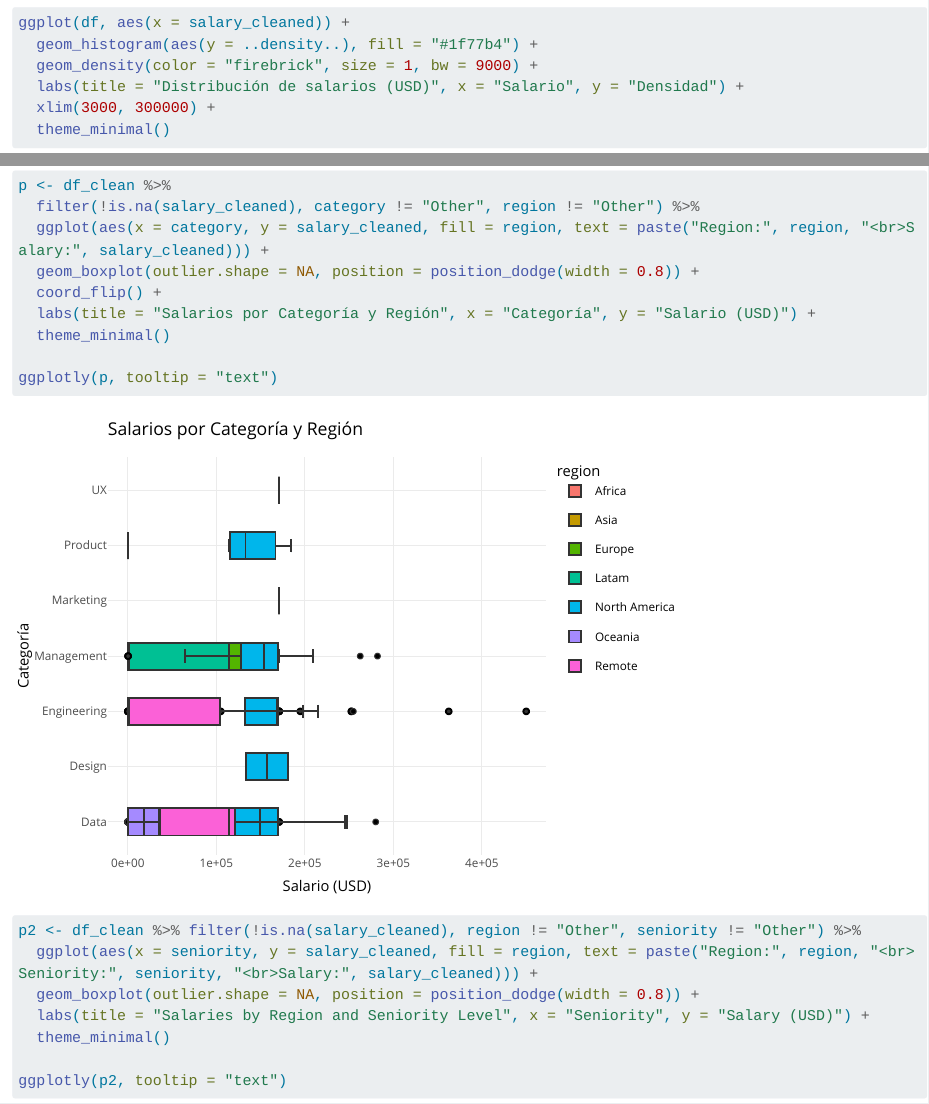
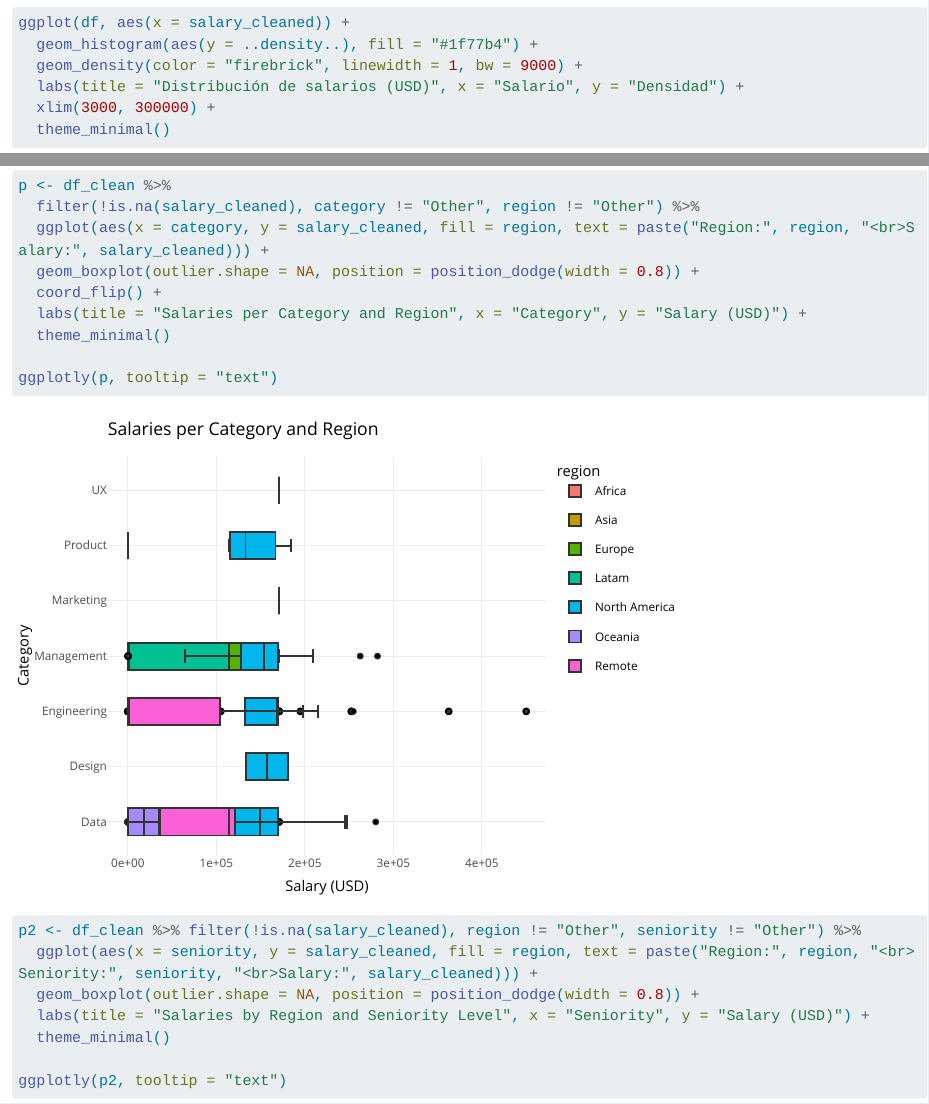
Before and after one commit to crespiramiro/jobs---ETL-EDA, a Quarto document (analysis/EDA-Jobs.qmd): the page in a window 1100 px wide, from 4260 px down, and a second part further down, joined at a grey line. Rendered offline with R 4.5, knitr and Pandoc in place of Quarto, with nearby package versions; code that draws random numbers runs with fixed seeds of ours; long lines of code are wrapped.

Commit message:
Add final visualizations

```diff
--- a/analysis/EDA-Jobs.qmd
+++ b/analysis/EDA-Jobs.qmd
@@ -66,7 +66,7 @@ ggplot(df, aes(x = salary_cleaned)) +
 
 ggplot(df, aes(x = salary_cleaned)) +
   geom_histogram(aes(y = ..density..), fill = "#1f77b4") +
-  geom_density(color = "firebrick", size = 1, bw = 9000) +
+  geom_density(color = "firebrick", linewidth = 1, bw = 9000) +
   labs(title = "Distribución de salarios (USD)", x = "Salario", y = "Densidad") +
   xlim(3000, 300000) +
   theme_minimal()
@@ -303,7 +303,7 @@ p <- df_clean %>%
   ggplot(aes(x = category, y = salary_cleaned, fill = region, text = paste("Region:", region, "<br>Salary:", salary_cleaned))) +
   geom_boxplot(outlier.shape = NA, position = position_dodge(width = 0.8)) +
   coord_flip() +
-  labs(title = "Salarios por Categoría y Región", x = "Categoría", y = "Salario (USD)") +
+  labs(title = "Salaries per Category and Region", x = "Category", y = "Salary (USD)") +
   theme_minimal()
 
 ggplotly(p, tooltip = "text")
```
Also changed, not shown: analysis/eda-outputs/plots/Jobs_by_Weekday.png (added), analysis/eda-outputs/plots/Offers_By_Region-Category.png (added), analysis/eda-outputs/plots/Offers_Per_Category.png (added), analysis/eda-outputs/plots/Salary_Distribution_ByCategory.png (added), analysis/eda-outputs/plots/Salary_Distribution_by_Region.png (added), analysis/eda-outputs/plots/Salary_Distribution_by_Seniority.png (added), 1 other file.
